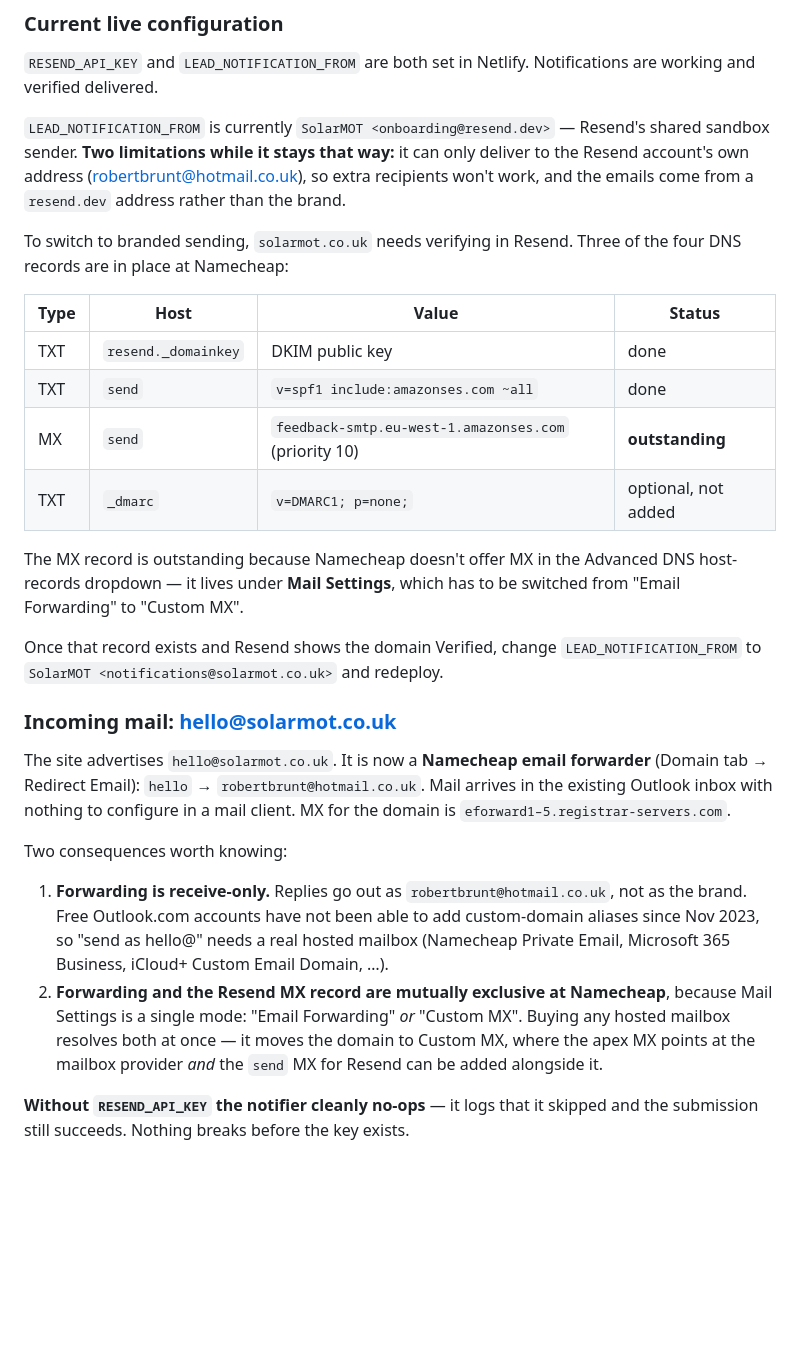
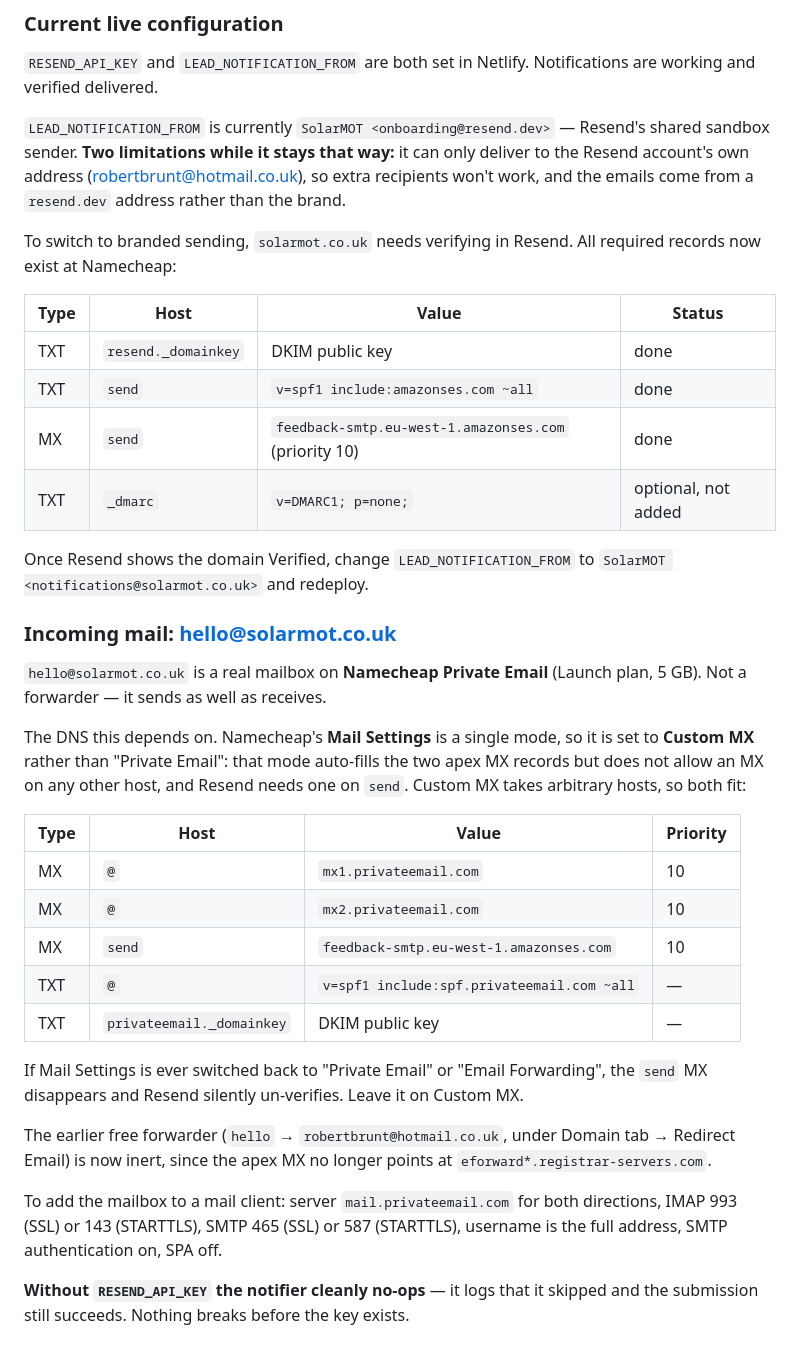
Before and after one commit to rbrunt1/dorset-solar-care, a Markdown page: README.md, the part around the change. GitHub-like rendering; blank space fills up the shorter version.

```diff
--- a/README.md
+++ b/README.md
@@ -62,27 +62,36 @@ One environment variable, in **Netlify → Site configuration → Environment va
 
 `LEAD_NOTIFICATION_FROM` is currently `SolarMOT <onboarding@resend.dev>` — Resend's shared sandbox sender. **Two limitations while it stays that way:** it can only deliver to the Resend account's own address (robertbrunt@hotmail.co.uk), so extra recipients won't work, and the emails come from a `resend.dev` address rather than the brand.
 
-To switch to branded sending, `solarmot.co.uk` needs verifying in Resend. Three of the four DNS records are in place at Namecheap:
+To switch to branded sending, `solarmot.co.uk` needs verifying in Resend. All required records now exist at Namecheap:
 
 | Type | Host | Value | Status |
 |---|---|---|---|
 | TXT | `resend._domainkey` | DKIM public key | done |
 | TXT | `send` | `v=spf1 include:amazonses.com ~all` | done |
-| MX | `send` | `feedback-smtp.eu-west-1.amazonses.com` (priority 10) | **outstanding** |
+| MX | `send` | `feedback-smtp.eu-west-1.amazonses.com` (priority 10) | done |
 | TXT | `_dmarc` | `v=DMARC1; p=none;` | optional, not added |
 
-The MX record is outstanding because Namecheap doesn't offer MX in the Advanced DNS host-records dropdown — it lives under **Mail Settings**, which has to be switched from "Email Forwarding" to "Custom MX".
-
-Once that record exists and Resend shows the domain Verified, change `LEAD_NOTIFICATION_FROM` to `SolarMOT <notifications@solarmot.co.uk>` and redeploy.
+Once Resend shows the domain Verified, change `LEAD_NOTIFICATION_FROM` to `SolarMOT <notifications@solarmot.co.uk>` and redeploy.
 
 ### Incoming mail: hello@solarmot.co.uk
 
-The site advertises `hello@solarmot.co.uk`. It is now a **Namecheap email forwarder** (Domain tab → Redirect Email): `hello` → `robertbrunt@hotmail.co.uk`. Mail arrives in the existing Outlook inbox with nothing to configure in a mail client. MX for the domain is `eforward1–5.registrar-servers.com`.
+`hello@solarmot.co.uk` is a real mailbox on **Namecheap Private Email** (Launch plan, 5 GB). Not a forwarder — it sends as well as receives.
 
-Two consequences worth knowing:
+The DNS this depends on. Namecheap's **Mail Settings** is a single mode, so it is set to **Custom MX** rather than "Private Email": that mode auto-fills the two apex MX records but does not allow an MX on any other host, and Resend needs one on `send`. Custom MX takes arbitrary hosts, so both fit:
 
-1. **Forwarding is receive-only.** Replies go out as `robertbrunt@hotmail.co.uk`, not as the brand. Free Outlook.com accounts have not been able to add custom-domain aliases since Nov 2023, so "send as hello@" needs a real hosted mailbox (Namecheap Private Email, Microsoft 365 Business, iCloud+ Custom Email Domain, …).
-2. **Forwarding and the Resend MX record are mutually exclusive at Namecheap**, because Mail Settings is a single mode: "Email Forwarding" *or* "Custom MX". Buying any hosted mailbox resolves both at once — it moves the domain to Custom MX, where the apex MX points at the mailbox provider *and* the `send` MX for Resend can be added alongside it.
+| Type | Host | Value | Priority |
+|---|---|---|---|
+| MX | `@` | `mx1.privateemail.com` | 10 |
+| MX | `@` | `mx2.privateemail.com` | 10 |
+| MX | `send` | `feedback-smtp.eu-west-1.amazonses.com` | 10 |
+| TXT | `@` | `v=spf1 include:spf.privateemail.com ~all` | — |
+| TXT | `privateemail._domainkey` | DKIM public key | — |
+
+If Mail Settings is ever switched back to "Private Email" or "Email Forwarding", the `send` MX disappears and Resend silently un-verifies. Leave it on Custom MX.
+
+The earlier free forwarder (`hello` → `robertbrunt@hotmail.co.uk`, under Domain tab → Redirect Email) is now inert, since the apex MX no longer points at `eforward*.registrar-servers.com`.
+
+To add the mailbox to a mail client: server `mail.privateemail.com` for both directions, IMAP 993 (SSL) or 143 (STARTTLS), SMTP 465 (SSL) or 587 (STARTTLS), username is the full address, SMTP authentication on, SPA off.
 
 **Without `RESEND_API_KEY` the notifier cleanly no-ops** — it logs that it skipped and the submission still succeeds. Nothing breaks before the key exists.
 
```
